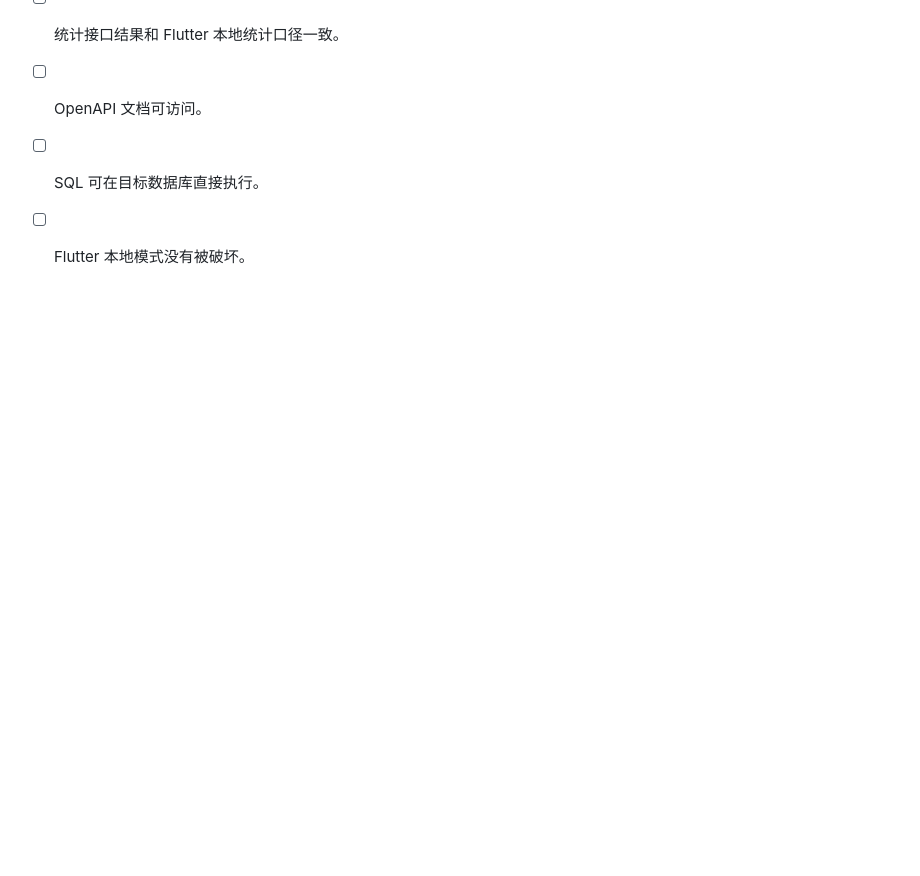
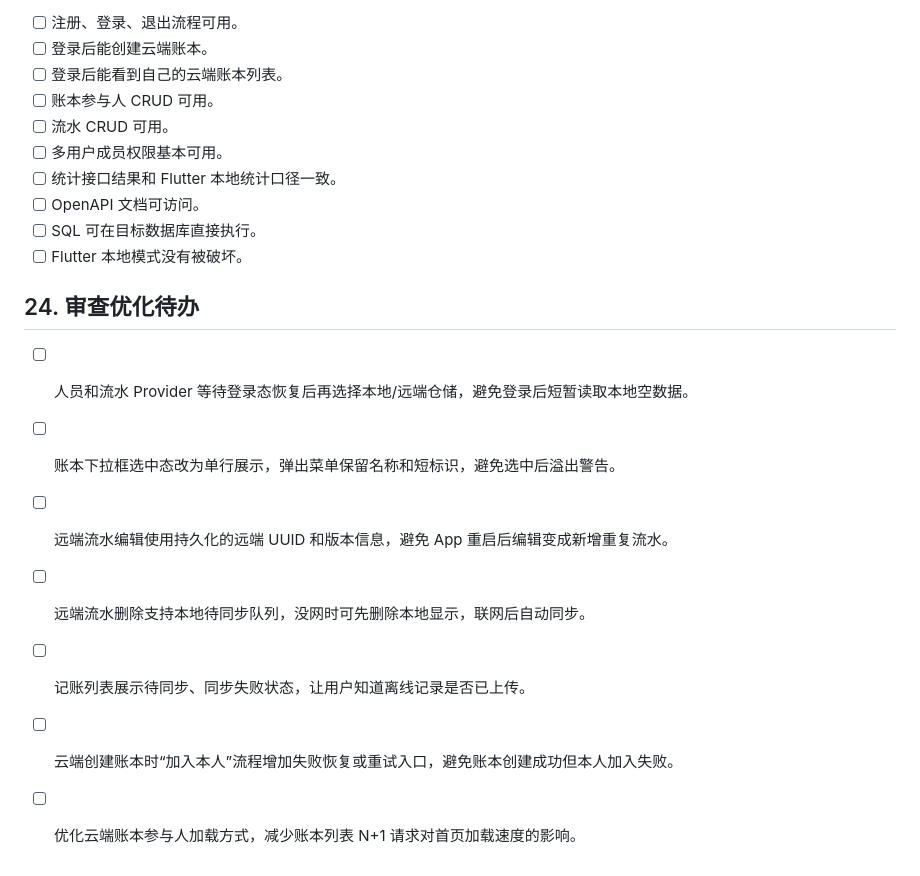
Before and after one commit to simon-996/simon_ledger_flutter, a Markdown page: docs/backend-integration-todolist.md, the part around the change. GitHub-like rendering; blank space fills up the shorter version.

Commit message:
docs: track ledger audit optimizations

```diff
--- a/docs/backend-integration-todolist.md
+++ b/docs/backend-integration-todolist.md
@@ -294,3 +294,13 @@
 - [ ] OpenAPI 文档可访问。
 - [ ] SQL 可在目标数据库直接执行。
 - [ ] Flutter 本地模式没有被破坏。
+
+## 24. 审查优化待办
+
+- [ ] 人员和流水 Provider 等待登录态恢复后再选择本地/远端仓储，避免登录后短暂读取本地空数据。
+- [ ] 账本下拉框选中态改为单行展示，弹出菜单保留名称和短标识，避免选中后溢出警告。
+- [ ] 远端流水编辑使用持久化的远端 UUID 和版本信息，避免 App 重启后编辑变成新增重复流水。
+- [ ] 远端流水删除支持本地待同步队列，没网时可先删除本地显示，联网后自动同步。
+- [ ] 记账列表展示待同步、同步失败状态，让用户知道离线记录是否已上传。
+- [ ] 云端创建账本时“加入本人”流程增加失败恢复或重试入口，避免账本创建成功但本人加入失败。
+- [ ] 优化云端账本参与人加载方式，减少账本列表 N+1 请求对首页加载速度的影响。
```
